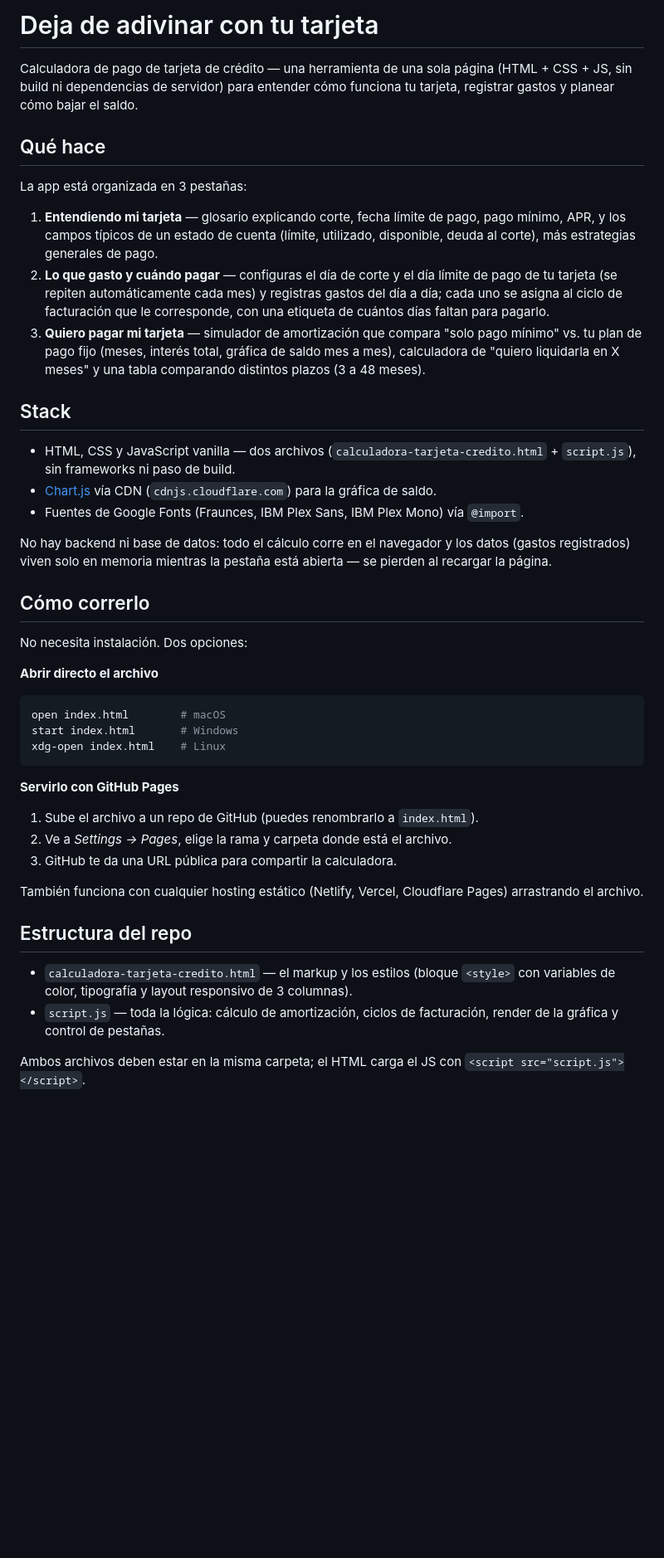
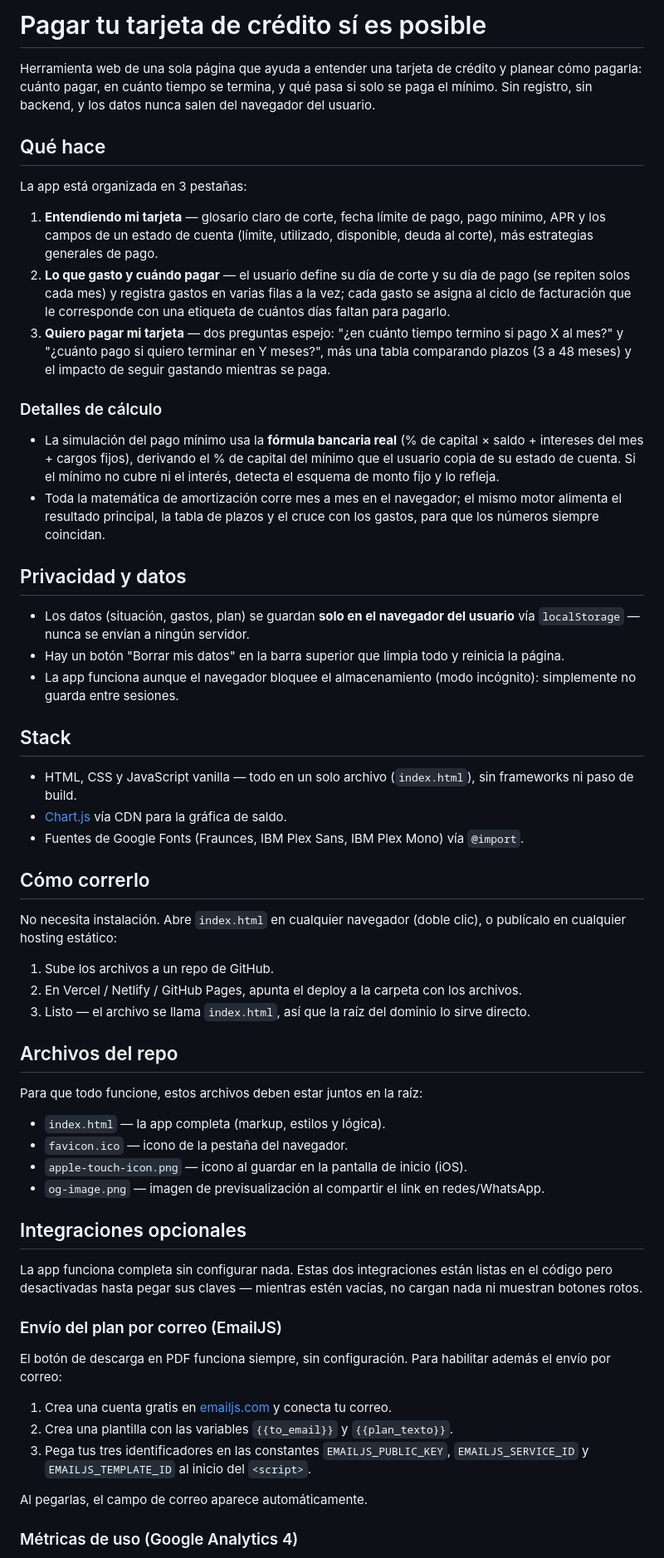
Before and after one commit to pagarmisdeudas/tarjetadecredito, a Markdown page: README.md, the part around one of its changes. Shown at 83% size. Rendered like a GitHub page; blank space fills up the shorter version.

````diff
--- a/README.md
+++ b/README.md
@@ -1,44 +1,62 @@
-# Deja de adivinar con tu tarjeta
+# Pagar tu tarjeta de crédito sí es posible
 
-Calculadora de pago de tarjeta de crédito — una herramienta de una sola página (HTML + CSS + JS, sin build ni dependencias de servidor) para entender cómo funciona tu tarjeta, registrar gastos y planear cómo bajar el saldo.
+Herramienta web de una sola página que ayuda a entender una tarjeta de crédito y planear cómo pagarla: cuánto pagar, en cuánto tiempo se termina, y qué pasa si solo se paga el mínimo. Sin registro, sin backend, y los datos nunca salen del navegador del usuario.
 
 ## Qué hace
 
 La app está organizada en 3 pestañas:
 
-1. **Entendiendo mi tarjeta** — glosario explicando corte, fecha límite de pago, pago mínimo, APR, y los campos típicos de un estado de cuenta (límite, utilizado, disponible, deuda al corte), más estrategias generales de pago.
-2. **Lo que gasto y cuándo pagar** — configuras el día de corte y el día límite de pago de tu tarjeta (se repiten automáticamente cada mes) y registras gastos del día a día; cada uno se asigna al ciclo de facturación que le corresponde, con una etiqueta de cuántos días faltan para pagarlo.
-3. **Quiero pagar mi tarjeta** — simulador de amortización que compara "solo pago mínimo" vs. tu plan de pago fijo (meses, interés total, gráfica de saldo mes a mes), calculadora de "quiero liquidarla en X meses" y una tabla comparando distintos plazos (3 a 48 meses).
+1. **Entendiendo mi tarjeta** — glosario claro de corte, fecha límite de pago, pago mínimo, APR y los campos de un estado de cuenta (límite, utilizado, disponible, deuda al corte), más estrategias generales de pago.
+2. **Lo que gasto y cuándo pagar** — el usuario define su día de corte y su día de pago (se repiten solos cada mes) y registra gastos en varias filas a la vez; cada gasto se asigna al ciclo de facturación que le corresponde con una etiqueta de cuántos días faltan para pagarlo.
+3. **Quiero pagar mi tarjeta** — dos preguntas espejo: "¿en cuánto tiempo termino si pago X al mes?" y "¿cuánto pago si quiero terminar en Y meses?", más una tabla comparando plazos (3 a 48 meses) y el impacto de seguir gastando mientras se paga.
+
+### Detalles de cálculo
+
+- La simulación del pago mínimo usa la **fórmula bancaria real** (% de capital × saldo + intereses del mes + cargos fijos), derivando el % de capital del mínimo que el usuario copia de su estado de cuenta. Si el mínimo no cubre ni el interés, detecta el esquema de monto fijo y lo refleja.
+- Toda la matemática de amortización corre mes a mes en el navegador; el mismo motor alimenta el resultado principal, la tabla de plazos y el cruce con los gastos, para que los números siempre coincidan.
+
+## Privacidad y datos
+
+- Los datos (situación, gastos, plan) se guardan **solo en el navegador del usuario** vía `localStorage` — nunca se envían a ningún servidor.
+- Hay un botón "Borrar mis datos" en la barra superior que limpia todo y reinicia la página.
+- La app funciona aunque el navegador bloquee el almacenamiento (modo incógnito): simplemente no guarda entre sesiones.
 
 ## Stack
 
-- HTML, CSS y JavaScript vanilla — dos archivos (`calculadora-tarjeta-credito.html` + `script.js`), sin frameworks ni paso de build.
-- [Chart.js](https://www.chartjs.org/) vía CDN (`cdnjs.cloudflare.com`) para la gráfica de saldo.
+- HTML, CSS y JavaScript vanilla — todo en un solo archivo (`index.html`), sin frameworks ni paso de build.
+- [Chart.js](https://www.chartjs.org/) vía CDN para la gráfica de saldo.
 - Fuentes de Google Fonts (Fraunces, IBM Plex Sans, IBM Plex Mono) vía `@import`.
-
-No hay backend ni base de datos: todo el cálculo corre en el navegador y los datos (gastos registrados) viven solo en memoria mientras la pestaña está abierta — se pierden al recargar la página.
 
 ## Cómo correrlo
 
-No necesita instalación. Dos opciones:
+No necesita instalación. Abre `index.html` en cualquier navegador (doble clic), o publícalo en cualquier hosting estático:
 
-**Abrir directo el archivo**
-```bash
-open index.html        # macOS
-start index.html       # Windows
-xdg-open index.html    # Linux
-```
+1. Sube los archivos a un repo de GitHub.
+2. En Vercel / Netlify / GitHub Pages, apunta el deploy a la carpeta con los archivos.
+3. Listo — el archivo se llama `index.html`, así que la raíz del dominio lo sirve directo.
 
-**Servirlo con GitHub Pages**
-1. Sube el archivo a un repo de GitHub (puedes renombrarlo a `index.html`).
-2. Ve a *Settings → Pages*, elige la rama y carpeta donde está el archivo.
-3. GitHub te da una URL pública para compartir la calculadora.
+## Archivos del repo
 
-También funciona con cualquier hosting estático (Netlify, Vercel, Cloudflare Pages) arrastrando el archivo.
+Para que todo funcione, estos archivos deben estar juntos en la raíz:
 
-## Estructura del repo
+- `index.html` — la app completa (markup, estilos y lógica).
+- `favicon.ico` — icono de la pestaña del navegador.
+- `apple-touch-icon.png` — icono al guardar en la pantalla de inicio (iOS).
+- `og-image.png` — imagen de previsualización al compartir el link en redes/WhatsApp.
 
-- `calculadora-tarjeta-credito.html` — el markup y los estilos (bloque `<style>` con variables de color, tipografía y layout responsivo de 3 columnas).
-- `script.js` — toda la lógica: cálculo de amortización, ciclos de facturación, render de la gráfica y control de pestañas.
+## Integraciones opcionales
 
-Ambos archivos deben estar en la misma carpeta; el HTML carga el JS con `<script src="script.js"></script>`.
+La app funciona completa sin configurar nada. Estas dos integraciones están listas en el código pero desactivadas hasta pegar sus claves — mientras estén vacías, no cargan nada ni muestran botones rotos.
+
+### Envío del plan por correo (EmailJS)
+
+El botón de descarga en PDF funciona siempre, sin configuración. Para habilitar además el envío por correo:
+
+1. Crea una cuenta gratis en [emailjs.com](https://www.emailjs.com) y conecta tu correo.
+2. Crea una plantilla con las variables `{{to_email}}` y `{{plan_texto}}`.
+3. Pega tus tres identificadores en las constantes `EMAILJS_PUBLIC_KEY`, `EMAILJS_SERVICE_ID` y `EMAILJS_TEMPLATE_ID` al inicio del `<script>`.
+
+Al pegarlas, el campo de correo aparece automáticamente.
+
+### Métricas de uso (Google Analytics 4)
+
````
Also changed, not shown: other parts of README.md (+16 -13 lines).
